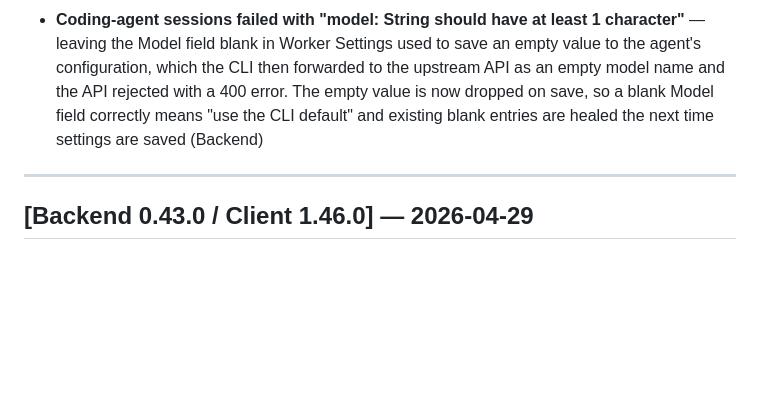
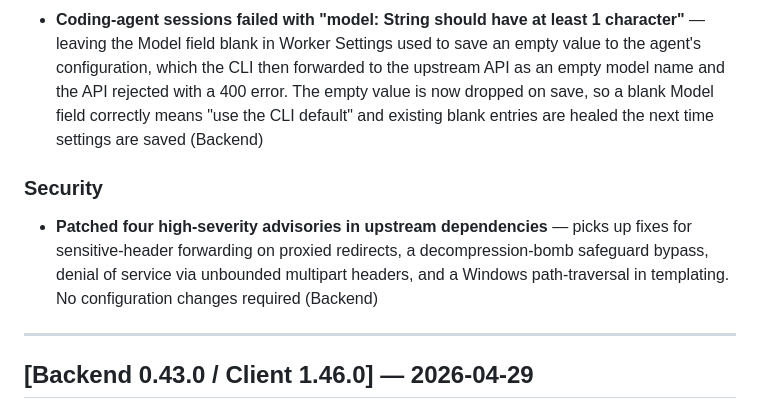
Before and after one commit to Flowelfox/RCFlow, a Markdown page: CHANGELOG.md, the part around the change. Rendered like a GitHub page; blank space fills up the shorter version.

Commit message:
docs(changelog): note security advisories patched by dep bump

```diff
--- a/CHANGELOG.md
+++ b/CHANGELOG.md
@@ -27,6 +27,9 @@ and note which component is affected where it matters.
 - **Active sessions keep their title and chat history after a backend crash or kill** — if the worker was killed or crashed mid-conversation, the next startup would mark the session as interrupted but show it with no title and no messages because the in-memory state had never been written to disk. Active sessions are now flushed to the database every 30 seconds, so a crash restores the session with its title, conversation, token counters, and full chat history intact (Backend)
 - **Auto-generated session titles could disappear after a worker restart** — auto-generated session titles now save to the database the moment they are assigned, so they remain visible after an unclean restart and after the new inactivity-timeout auto-close. Previously, if the worker process was killed before a session reached a terminal state, its title was lost on the next start (Backend)
 - **Coding-agent sessions failed with "model: String should have at least 1 character"** — leaving the Model field blank in Worker Settings used to save an empty value to the agent's configuration, which the CLI then forwarded to the upstream API as an empty model name and the API rejected with a 400 error. The empty value is now dropped on save, so a blank Model field correctly means "use the CLI default" and existing blank entries are healed the next time settings are saved (Backend)
+
+### Security
+- **Patched four high-severity advisories in upstream dependencies** — picks up fixes for sensitive-header forwarding on proxied redirects, a decompression-bomb safeguard bypass, denial of service via unbounded multipart headers, and a Windows path-traversal in templating. No configuration changes required (Backend)
 
 ---
 
```
